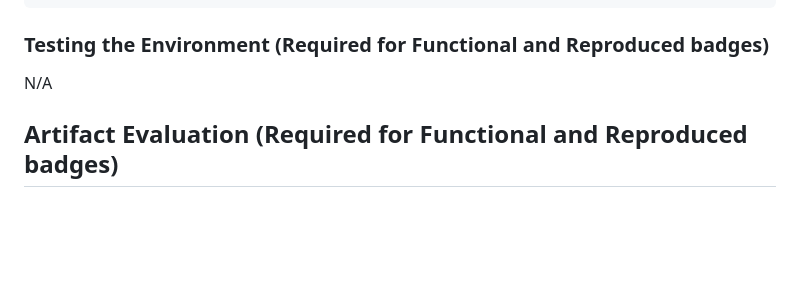
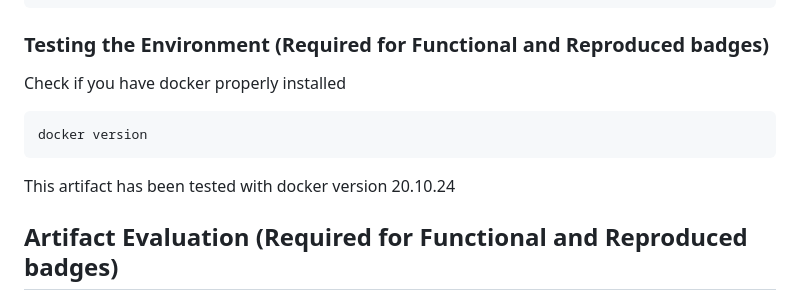
Before and after one commit to KillianDavitt/mixnet-user-study, a Markdown page: ARTIFACT-APPENDIX.md, the part around the change. Rendered like a GitHub page; blank space fills up the shorter version.

Commit message:
Added some info about docker version to artifact appendix

````diff
--- a/ARTIFACT-APPENDIX.md
+++ b/ARTIFACT-APPENDIX.md
@@ -64,7 +64,14 @@ cd mixnet-user-study
 
 
 ### Testing the Environment (Required for Functional and Reproduced badges)
-N/A
+
+Check if you have docker properly installed
+
+```bash
+docker version
+```
+
+This artifact has been tested with docker version 20.10.24
 
 ## Artifact Evaluation (Required for Functional and Reproduced badges)
 
````
